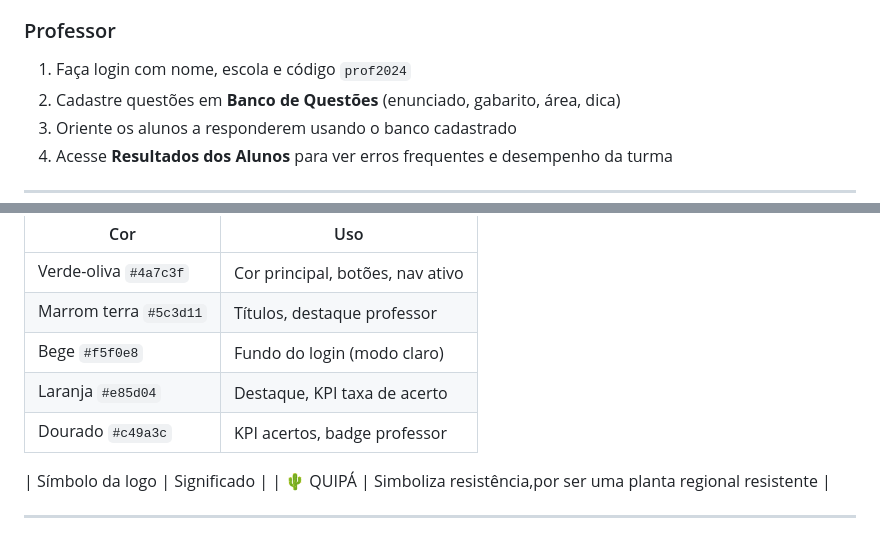
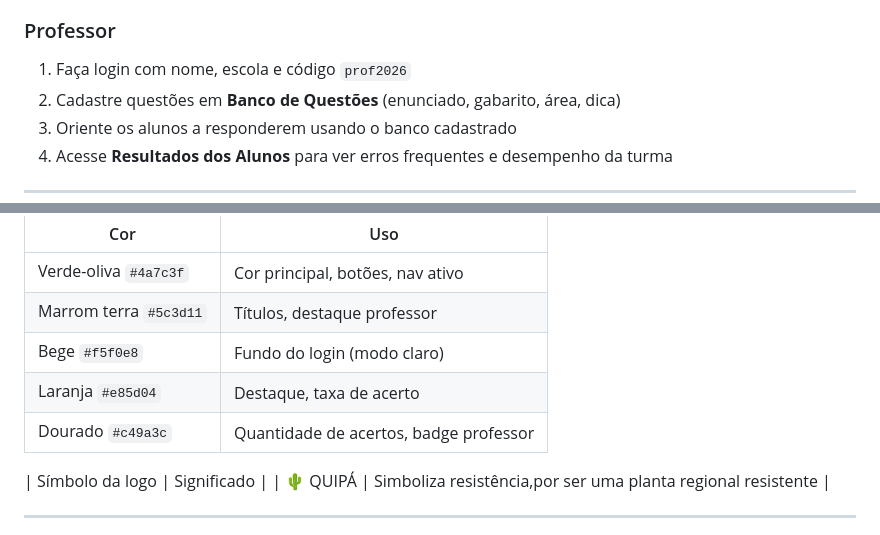
Before and after one commit to Pedro80446/QUIPA, a Markdown page: README.md, 2 parts joined by grey strips. Rendered like a GitHub page.

```diff
--- a/README.md
+++ b/README.md
@@ -44,7 +44,7 @@ Abra o arquivo `index.html` em qualquer navegador moderno. **Não é necessário
 
 ### Professor
 
-1. Faça login com nome, escola e código `prof2024`
+1. Faça login com nome, escola e código `prof2026`
 2. Cadastre questões em **Banco de Questões** (enunciado, gabarito, área, dica)
 3. Oriente os alunos a responderem usando o banco cadastrado
 4. Acesse **Resultados dos Alunos** para ver erros frequentes e desempenho da turma
@@ -107,8 +107,8 @@ A identidade do QUIPA é inspirada no semiárido piauiense — resistência, flo
 | Verde-oliva `#4a7c3f`  | Cor principal, botões, nav ativo |
 | Marrom terra `#5c3d11` | Títulos, destaque professor      |
 | Bege `#f5f0e8`         | Fundo do login (modo claro)       |
-| Laranja `#e85d04`      | Destaque, KPI taxa de acerto      |
-| Dourado `#c49a3c`      | KPI acertos, badge professor      |
+| Laranja `#e85d04`      | Destaque, taxa de acerto      |
+| Dourado `#c49a3c`      | Quantidade de acertos, badge professor      |
 
 | Símbolo da logo    | Significado            |
 | 🌵 QUIPÁ       | Simboliza resistência,por ser uma planta regional resistente  |
```
